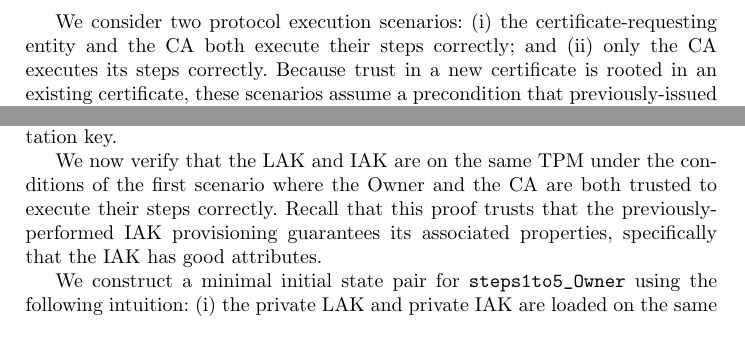
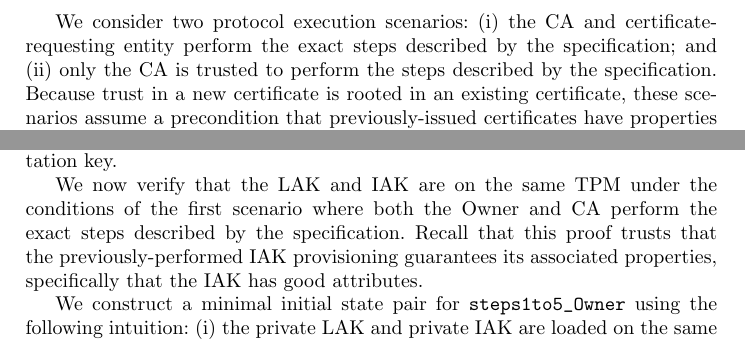
Before and after one commit to ku-sldg/nfm24, a LaTeX thesis (nfm24.tex): two parts of pages 8 and 9 of 16, joined at a grey line, cut so that both start at the same text. Compiled offline with pdfLaTeX.

Commit message:
minor rephrasing to first proof

```diff
--- a/nfm24.tex
+++ b/nfm24.tex
@@ -774,9 +774,10 @@ attributes, or previously-issued certificates providing the basis for
 the resulting certificate chain. We verify each protocol guarantees
 its associated properties.
 
-We consider two protocol execution scenarios: (i) the
-certificate-requesting entity and the CA both execute their steps
-correctly; and (ii) only the CA executes its steps correctly.  Because
+We consider two protocol execution scenarios: (i) the CA and
+certificate-requesting entity perform the exact steps described
+by the specification; and (ii) only the
+CA is trusted to perform the steps described by the specification.  Because
 trust in a new certificate is rooted in an existing certificate, these
 scenarios assume a precondition that previously-issued certificates
 have properties guaranteed by their provisioning protocols.
@@ -925,8 +926,8 @@ execution implies the LAK has all attributes required to be an
 attestation key.
 
 We now verify that the LAK and IAK are on the same TPM under the
-conditions of the first scenario where the Owner and the CA are both
-trusted to execute their steps correctly. Recall that this proof
+conditions of the first scenario where both the Owner and CA perform
+the exact steps described by the specification. Recall that this proof
 trusts that the previously-performed IAK provisioning guarantees its
 associated properties, specifically that the IAK has good attributes.
 
```
Also changed, not shown: nfm24.tex (6 more changed lines).
